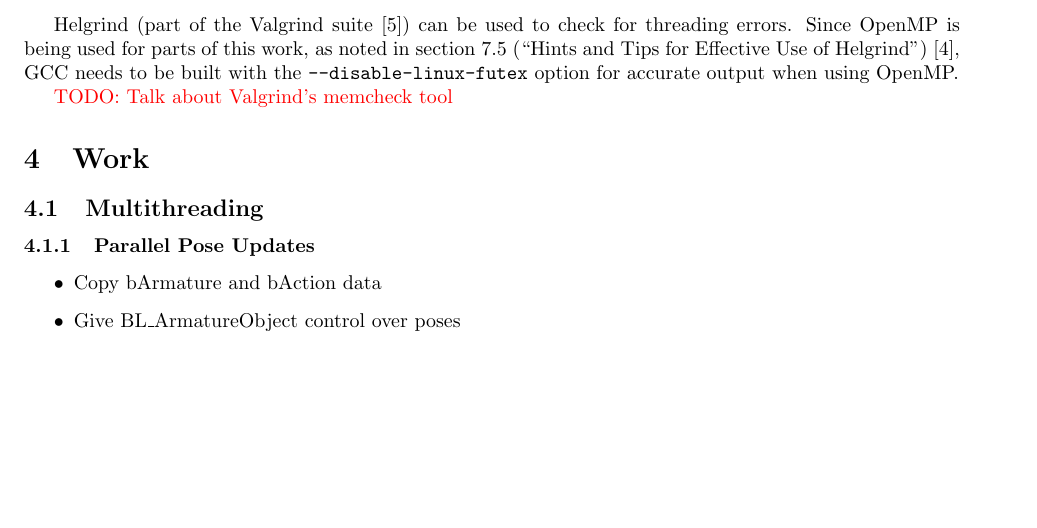
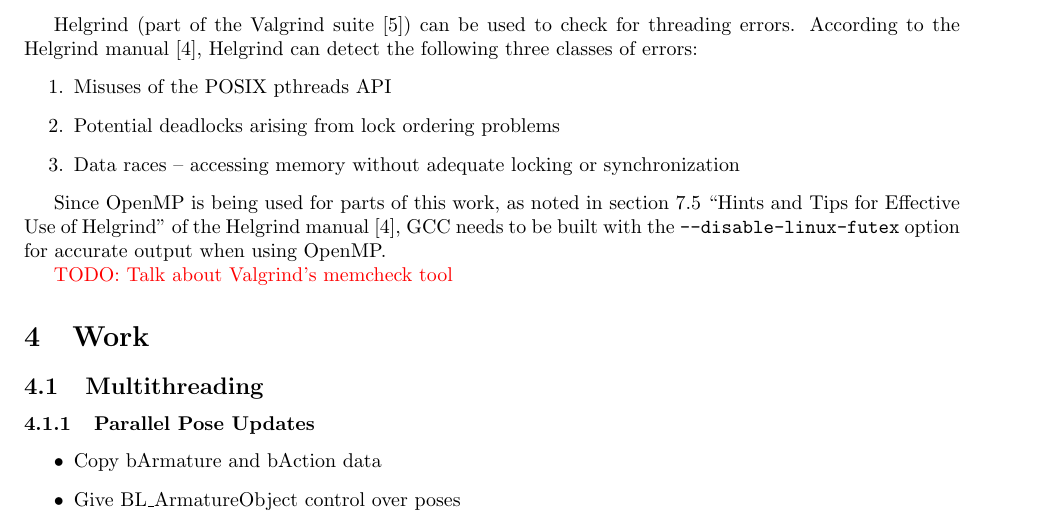
Before and after one commit to Moguri/thesis, a LaTeX thesis (thesis.tex, which reads sections/methods.tex): part of page 8 of 12 before the commit and part of page 8 of 13 after it, cut so that both start at the same text, the shorter picture padded with empty space. Compiled offline with pdfLaTeX.

Commit message:
Methods: Listing the types of threading errors Helgrind can detect.

```diff
--- a/sections/methods.tex
+++ b/sections/methods.tex
@@ -63,6 +63,13 @@
 \fi
 
 Helgrind (part of the Valgrind suite\cite{valgrind}) can be used to check for threading errors.
-Since OpenMP is being used for parts of this work, as noted in section 7.5 (``Hints and Tips for Effective Use of Helgrind'')\cite{hgmanual}, GCC needs to be built with the \texttt{--disable-linux-futex} option for accurate output when using OpenMP.
+According to the Helgrind manual\cite{hgmanual}, Helgrind can detect the following three classes of errors:
+\begin{enumerate}
+ \item Misuses of the POSIX pthreads API
+ \item Potential deadlocks arising from lock ordering problems
+ \item Data races -- accessing memory without adequate locking or synchronization
+\end{enumerate}
+
+Since OpenMP is being used for parts of this work, as noted in section 7.5 ``Hints and Tips for Effective Use of Helgrind'' of the Helgrind manual\cite{hgmanual}, GCC needs to be built with the \texttt{--disable-linux-futex} option for accurate output when using OpenMP.
 
 \todo{Talk about Valgrind's memcheck tool}
```
